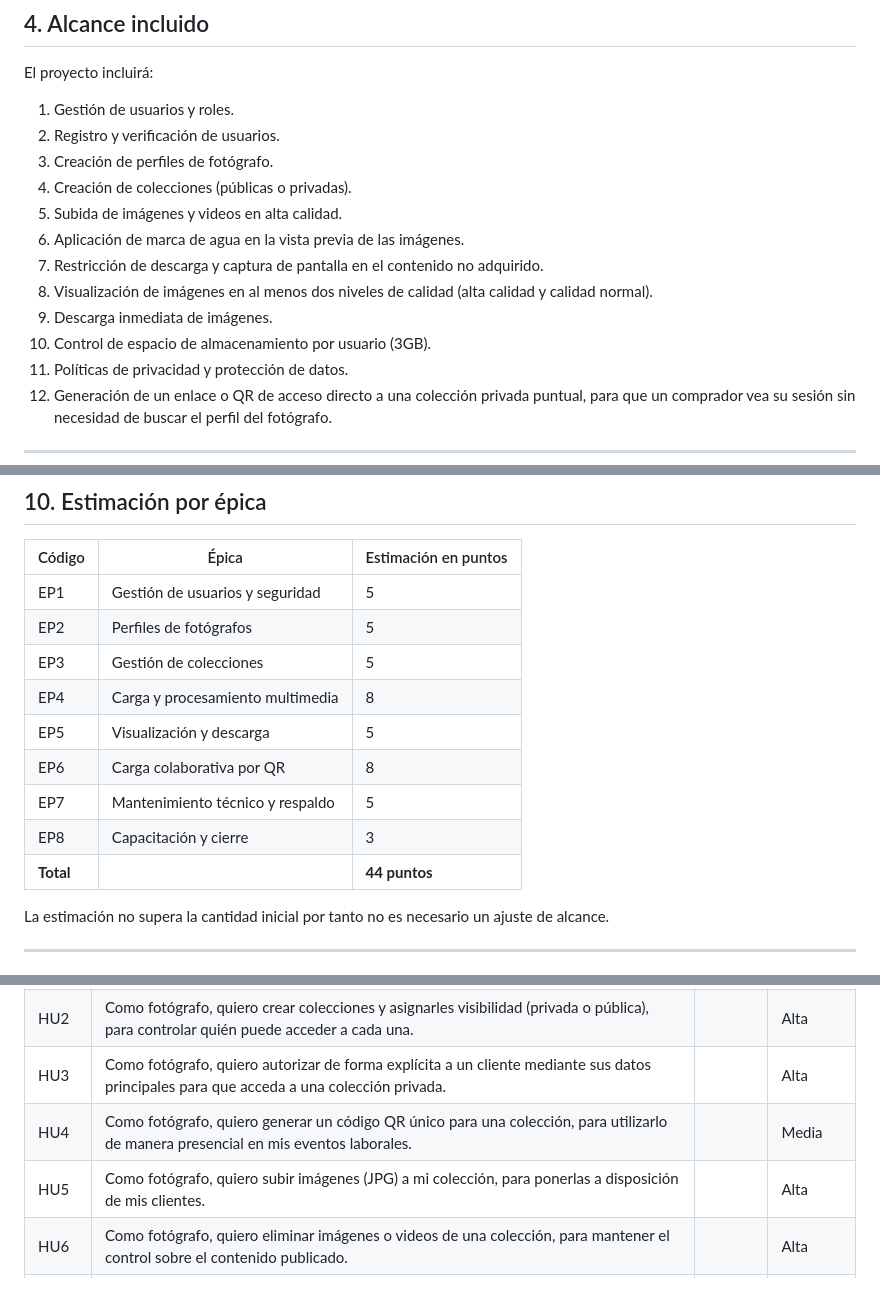
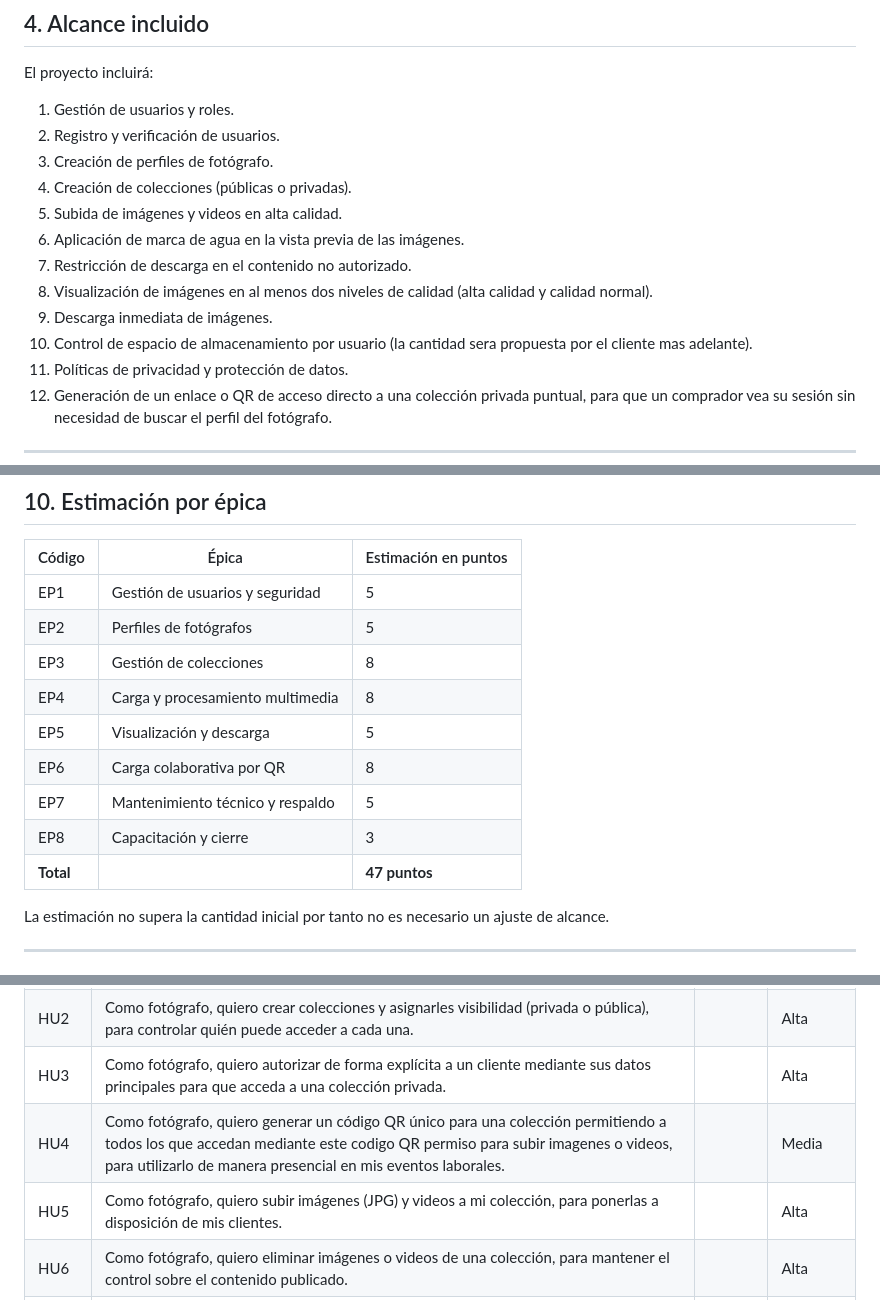
Before and after one commit to NicolasNegretto7/Cipher_Forge, a Markdown page: Gestion-fotografias/docs/proyecto-scrum-fotografia.md, 3 parts joined by grey strips. Rendered like a GitHub page.

```diff
--- a/Gestion-fotografias/docs/proyecto-scrum-fotografia.md
+++ b/Gestion-fotografias/docs/proyecto-scrum-fotografia.md
@@ -44,10 +44,10 @@ El proyecto incluirá:
 4. Creación de colecciones (públicas o privadas).
 5. Subida de imágenes y videos en alta calidad.
 6. Aplicación de marca de agua en la vista previa de las imágenes.
-7. Restricción de descarga y captura de pantalla en el contenido no adquirido.
+7. Restricción de descarga en el contenido no autorizado.
 8. Visualización de imágenes en al menos dos niveles de calidad (alta calidad y calidad normal).
 9. Descarga inmediata de imágenes.
-10. Control de espacio de almacenamiento por usuario (3GB).
+10. Control de espacio de almacenamiento por usuario (la cantidad sera propuesta por el cliente mas adelante).
 11. Políticas de privacidad y protección de datos.
 12. Generación de un enlace o QR de acceso directo a una colección privada puntual, para que un comprador vea su sesión sin necesidad de buscar el perfil del fotógrafo.
 
@@ -148,13 +150,13 @@ El proyecto tendrá **5 sprints**, por lo tanto la duración total estimada ser
 | --------- | ------------------------------- | -------------------- |
 | EP1       | Gestión de usuarios y seguridad |           5         |
 | EP2       | Perfiles de fotógrafos             |       5             |
-| EP3       | Gestión de colecciones             |         5           |
+| EP3       | Gestión de colecciones             |         8           |
 | EP4       | Carga y procesamiento multimedia       |      8             |
 | EP5       | Visualización y descarga |              5      |
 | EP6       | Carga colaborativa por QR         |           8         |
 | EP7       | Mantenimiento técnico y respaldo     |         5            |
 | EP8       | Capacitación y cierre           |            3         |
-| **Total** |                                 | **44 puntos**        |
+| **Total** |                                 | **47 puntos**        |
 
 La estimación no supera la cantidad inicial por tanto no es necesario un ajuste de alcance.
 
@@ -206,8 +208,8 @@ Cada historia incluirá criterios de aceptación para saber cuándo puede consid
 | HU1  | Como usuario, quiero iniciar sesión en el sistema, para acceder de forma segura a mi panel según mi rol.                                                  |       | Alta      |
 | HU2  | Como fotógrafo, quiero crear colecciones y asignarles visibilidad (privada o pública), para controlar quién puede acceder a cada una.                                 |       | Alta      |
 | HU3  | Como fotógrafo, quiero autorizar de forma explícita a un cliente mediante sus datos principales para que acceda a una colección privada.  |       | Alta      |
-| HU4  | Como fotógrafo, quiero generar un código QR único para una colección, para utilizarlo de manera presencial en mis eventos laborales.                                               |       | Media      |
-| HU5  | Como fotógrafo, quiero subir imágenes (JPG) a mi colección, para ponerlas a disposición de mis clientes.                   |       | Alta      |
+| HU4  | Como fotógrafo, quiero generar un código QR único para una colección permitiendo a todos los que accedan mediante este codigo QR permiso para subir imagenes o videos, para utilizarlo de manera presencial en mis eventos laborales.                                               |       | Media      |
+| HU5  | Como fotógrafo, quiero subir imágenes (JPG) y videos a mi colección, para ponerlas a disposición de mis clientes.                   |       | Alta      |
 | HU6  | Como fotógrafo, quiero eliminar imágenes o videos de una colección, para mantener el control sobre el contenido publicado.                 |       | Alta      |
 | HU7  | Como fotógrafo, quiero descargar el código QR generado para poder imprimirlo físicamente y exponerlo en el evento.              |       | Media      |
 | HU8  | Como usuario nuevo, quiero poder elegir si registrarme como fotógrafo o como cliente, para acceder a las funciones correctas del sistema.                         |       | Alta      |
```
Also changed, not shown: other parts of Gestion-fotografias/docs/proyecto-scrum-fotografia.md (+33 -24 lines).
